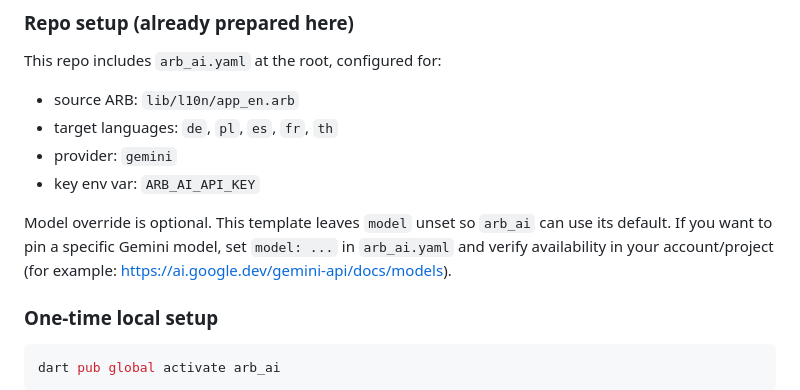
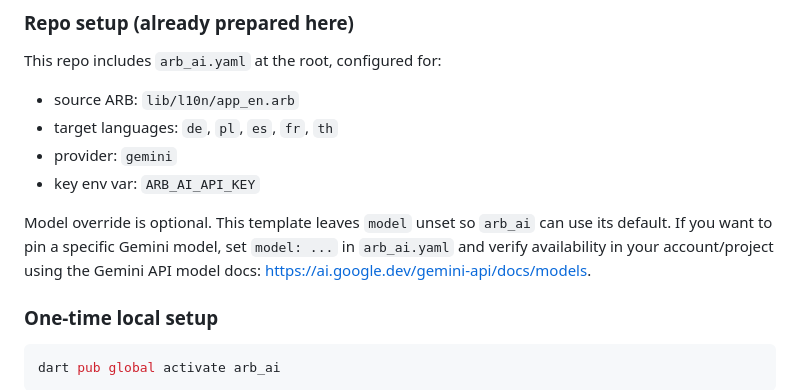
Before and after one commit to Cocotus/flutter_template_appwrite, a Markdown page: README.md, the part around one of its changes. Drawn GitHub-style.

Commit message:
Improve README clarity for arb_ai setup

```diff
--- a/README.md
+++ b/README.md
@@ -140,7 +140,7 @@ This repo includes `arb_ai.yaml` at the root, configured for:
 - provider: `gemini`
 - key env var: `ARB_AI_API_KEY`
 
-Model override is optional. This template leaves `model` unset so `arb_ai` can use its default. If you want to pin a specific Gemini model, set `model: ...` in `arb_ai.yaml` and verify availability in your account/project (for example: <https://ai.google.dev/gemini-api/docs/models>).
+Model override is optional. This template leaves `model` unset so `arb_ai` can use its default. If you want to pin a specific Gemini model, set `model: ...` in `arb_ai.yaml` and verify availability in your account/project using the Gemini API model docs: <https://ai.google.dev/gemini-api/docs/models>.
 
 ### One-time local setup
 
```
Also changed, not shown: other parts of README.md (+3 -1 lines).
